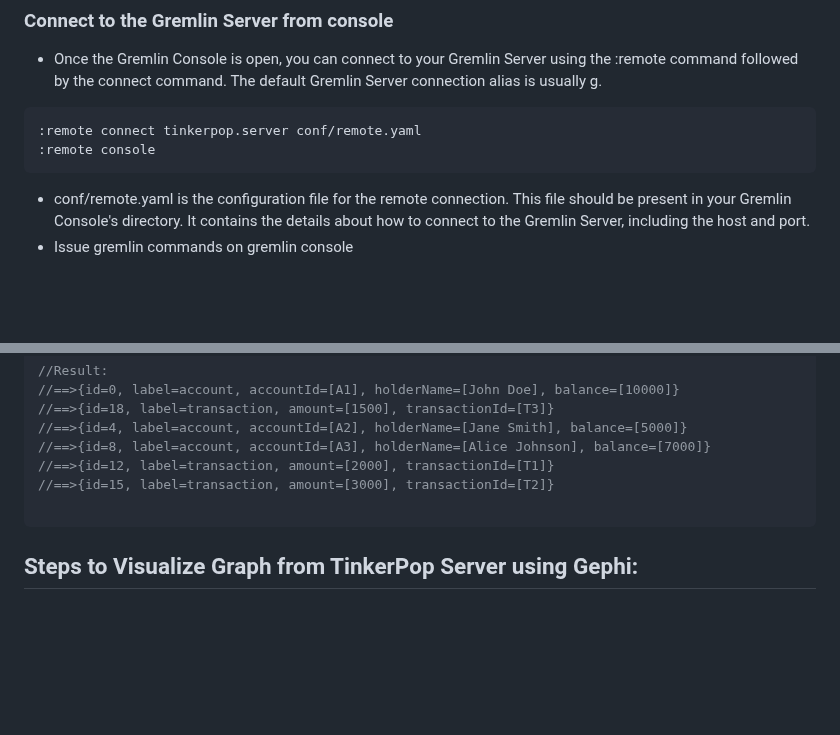
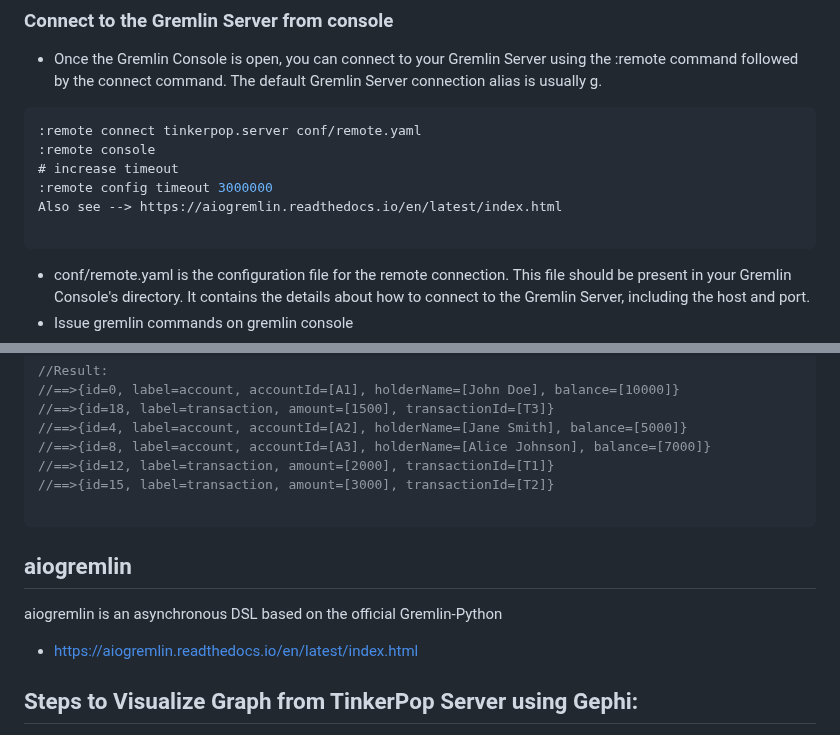
Before and after one commit to paramraghavan/graphDB, a Markdown page: README.md, 2 parts joined by grey strips. Rendered like a GitHub page; blank space fills up the shorter version.

Commit message:
increase timeout and async submit

````diff
--- a/README.md
+++ b/README.md
@@ -158,6 +158,10 @@ serializer: { className: org.apache.tinkerpop.gremlin.util.ser.GraphBinaryMessag
 ```groovy
 :remote connect tinkerpop.server conf/remote.yaml
 :remote console
+# increase timeout
+:remote config timeout 3000000
+Also see --> https://aiogremlin.readthedocs.io/en/latest/index.html
+
 ```
 - conf/remote.yaml is the configuration file for the remote connection. This file should be present in your Gremlin Console's directory. It contains the details about how to connect to the Gremlin Server, including the host and port.
 - Issue gremlin commands on gremlin console
@@ -182,6 +186,9 @@ Above query breaks down as follows:
 //==>{id=15, label=transaction, amount=[3000], transactionId=[T2]}
 
 ```
+## aiogremlin
+aiogremlin is an asynchronous DSL based on the official Gremlin-Python
+- https://aiogremlin.readthedocs.io/en/latest/index.html
 
 ## Steps to Visualize Graph from TinkerPop Server using Gephi:
 - Step 1: Export Graph Data from TinkerPop Server
````
